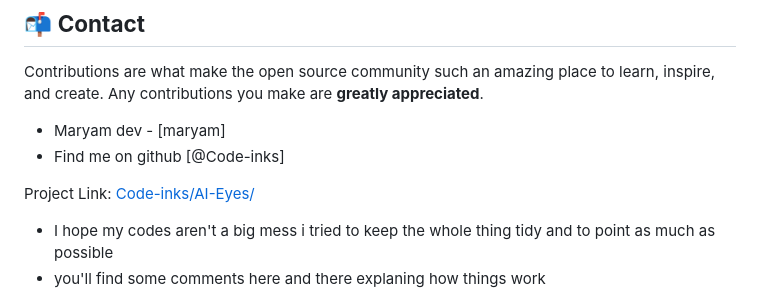
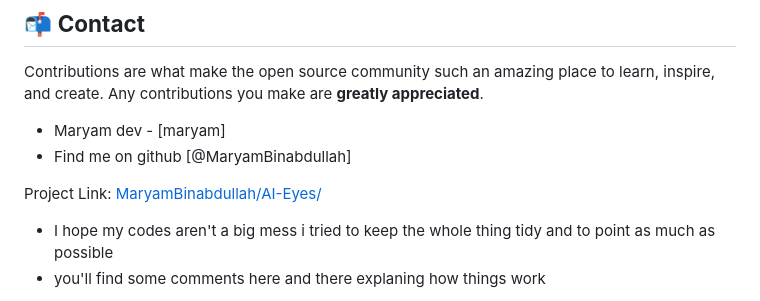
Before and after one commit to Code-inks/AI-Eyes, a Markdown page: README.md, the part around the change. Rendered like a GitHub page.

```diff
--- a/README.md
+++ b/README.md
@@ -122,9 +122,9 @@ Feel free to improve my work and do share with me any updates :smile: !!
 Contributions are what make the open source community such an amazing place to learn, inspire, and create. Any contributions you make are **greatly appreciated**.
 
 - Maryam dev - [maryam]
-- Find me on github [@Code-inks]
+- Find me on github [@MaryamBinabdullah]
 
-Project Link: [Code-inks/AI-Eyes/](https://github.com/Code-inks/AI-Eyes/)
+Project Link: [MaryamBinabdullah/AI-Eyes/](https://github.com/MaryamBinabdullah/AI-Eyes/)
 
 - I hope my codes aren't a big mess i tried to keep the whole thing tidy and to point as much as possible
 - you'll find some comments here and there explaning how things work
```
